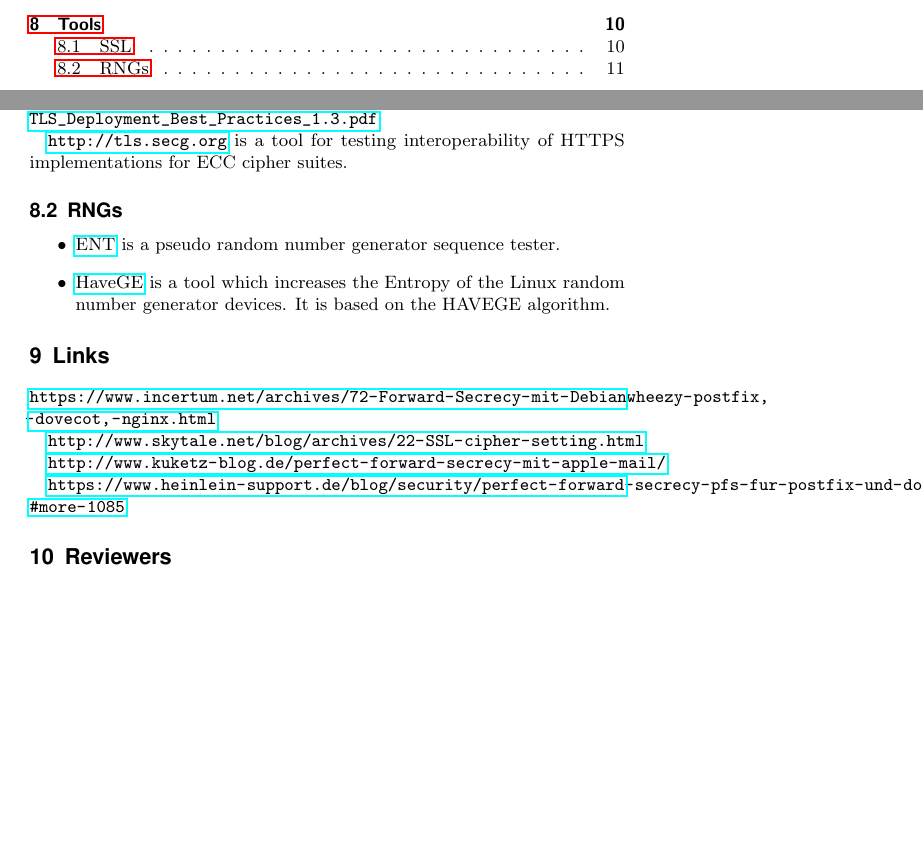
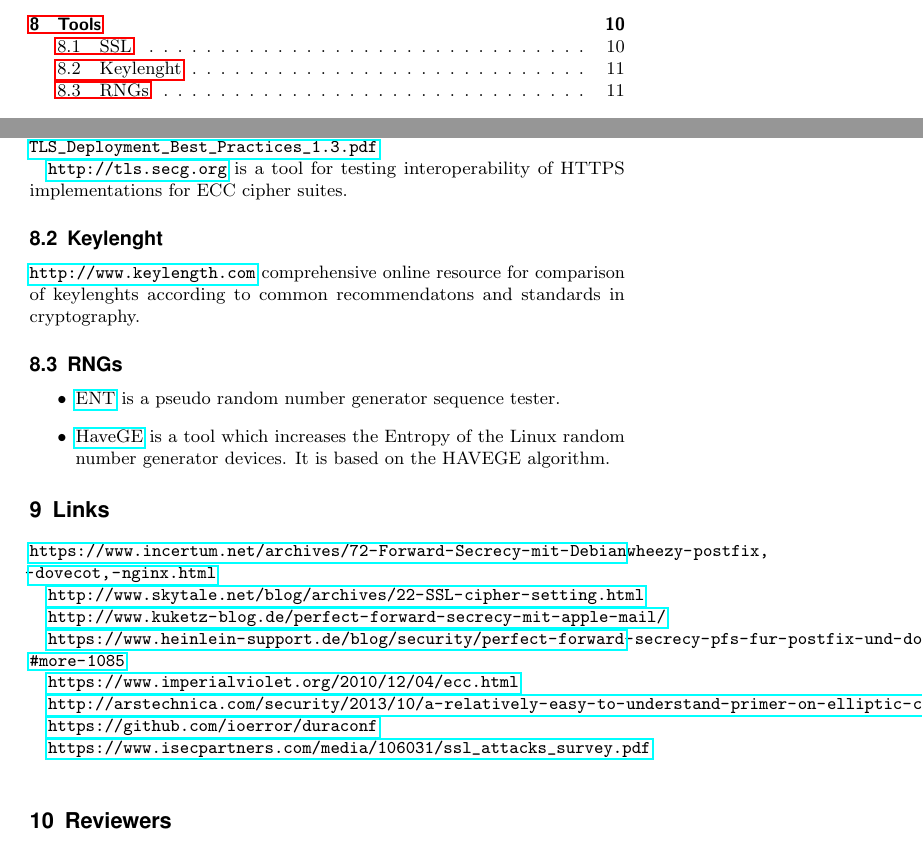
Before and after one commit to BetterCrypto/Applied-Crypto-Hardening, a LaTeX document (src/applied-crypto-hardening.tex, which reads src/links.tex, src/tools.tex): two parts of pages 2 and 11 of 11 before the commit and two parts of pages 2 and 11 of 12 after it, joined at a grey line, cut so that both start at the same text, the shorter picture padded with empty space. Compiled offline with pdfLaTeX.

Commit message:
added a few references and links

```diff
--- a/src/links.tex
+++ b/src/links.tex
@@ -10,3 +10,11 @@
 \url{http://www.kuketz-blog.de/perfect-forward-secrecy-mit-apple-mail/}
 
 \url{https://www.heinlein-support.de/blog/security/perfect-forward-secrecy-pfs-fur-postfix-und-dovecot/#more-1085}
+
+\url{https://www.imperialviolet.org/2010/12/04/ecc.html}
+
+\url{http://arstechnica.com/security/2013/10/a-relatively-easy-to-understand-primer-on-elliptic-curve-cryptography}
+
+\url{https://github.com/ioerror/duraconf}
+
+\url{https://www.isecpartners.com/media/106031/ssl_attacks_survey.pdf}
--- a/src/tools.tex
+++ b/src/tools.tex
@@ -14,6 +14,10 @@ See: \url{https://www.ssllabs.com/downloads/SSL_TLS_Deployment_Best_Practices_1.
 
 \url{http://tls.secg.org} is a tool for testing interoperability of HTTPS implementations for ECC cipher suites.
 
+\subsection{Keylenght}
+
+\url{http://www.keylength.com} comprehensive online resource for comparison of keylenghts according to common recommendatons and standards in cryptography.
+
 \subsection{RNGs}
 
 \begin{itemize}
```
